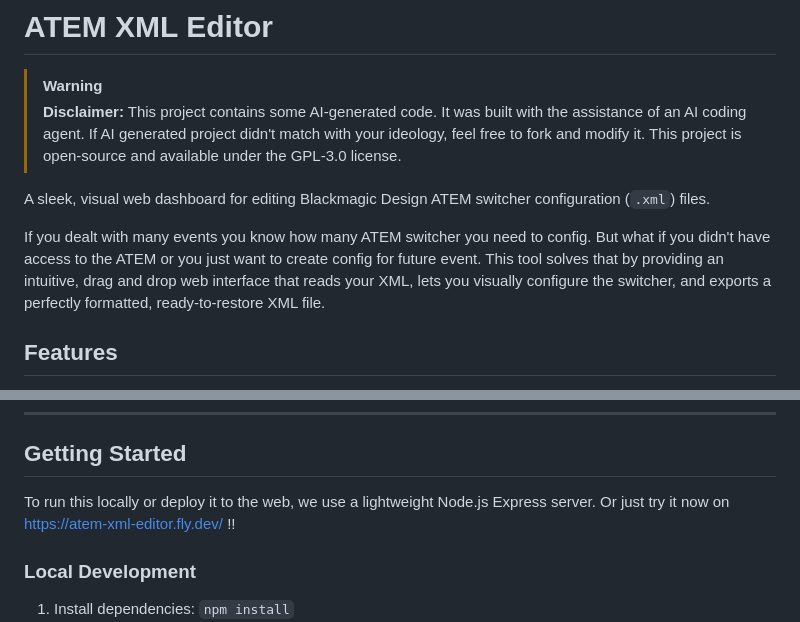
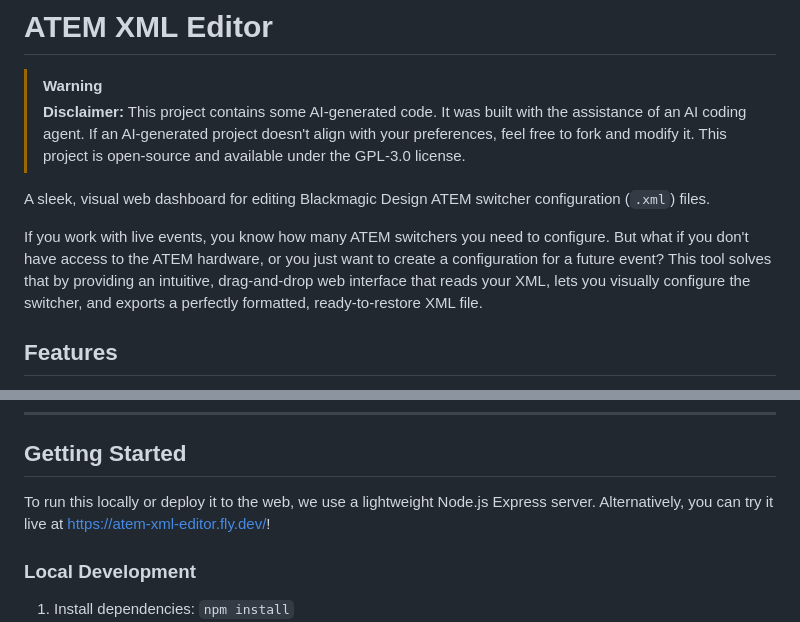
Before and after one commit to Ballas43/atem-xml-editor, a Markdown page: README.md, 2 parts joined by grey strips. Rendered like a GitHub page.

Commit message:
Spelling update in Readme

```diff
--- a/README.md
+++ b/README.md
@@ -1,11 +1,11 @@
 # ATEM XML Editor
 
 > [!WARNING]
-> **Disclaimer:** This project contains some AI-generated code. It was built with the assistance of an AI coding agent. If AI generated project didn't match with your ideology, feel free to fork and modify it. This project is open-source and available under the GPL-3.0 license.
+> **Disclaimer:** This project contains some AI-generated code. It was built with the assistance of an AI coding agent. If an AI-generated project doesn't align with your preferences, feel free to fork and modify it. This project is open-source and available under the GPL-3.0 license.
 
 A sleek, visual web dashboard for editing Blackmagic Design ATEM switcher configuration (`.xml`) files.
 
-If you dealt with many events you know how many ATEM switcher you need to config. But what if you didn't have access to the ATEM or you just want to create config for future event. This tool solves that by providing an intuitive, drag and drop web interface that reads your XML, lets you visually configure the switcher, and exports a perfectly formatted, ready-to-restore XML file.
+If you work with live events, you know how many ATEM switchers you need to configure. But what if you don't have access to the ATEM hardware, or you just want to create a configuration for a future event? This tool solves that by providing an intuitive, drag-and-drop web interface that reads your XML, lets you visually configure the switcher, and exports a perfectly formatted, ready-to-restore XML file.
 
 ## Features
 
@@ -23,7 +23,7 @@ If you dealt with many events you know how many ATEM switcher you need to config
 
 ## Getting Started
 
-To run this locally or deploy it to the web, we use a lightweight Node.js Express server. Or just try it now on https://atem-xml-editor.fly.dev/ !!
+To run this locally or deploy it to the web, we use a lightweight Node.js Express server. Alternatively, you can try it live at https://atem-xml-editor.fly.dev/!
 
 ### Local Development
 1. Install dependencies: `npm install`
```
